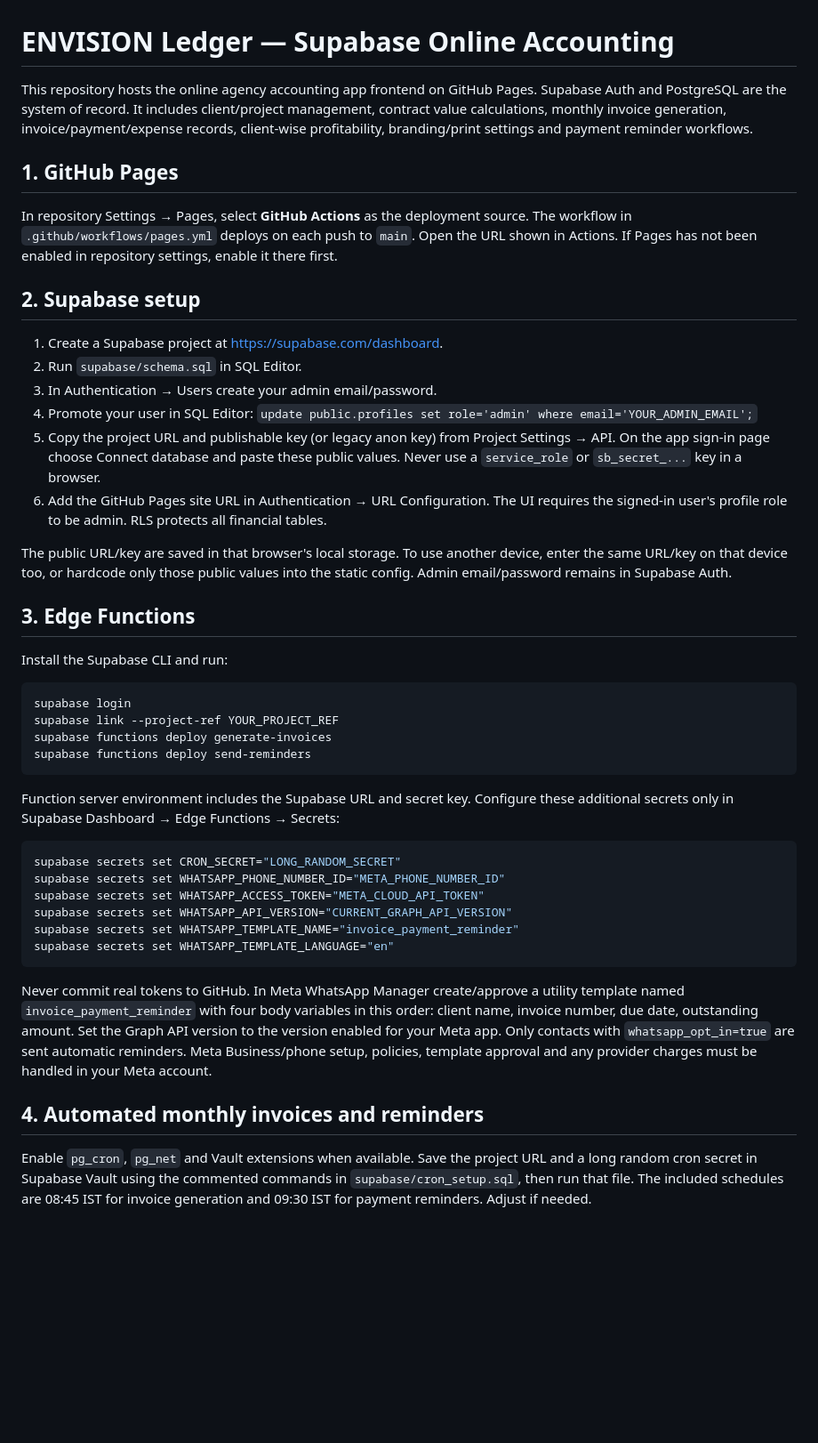
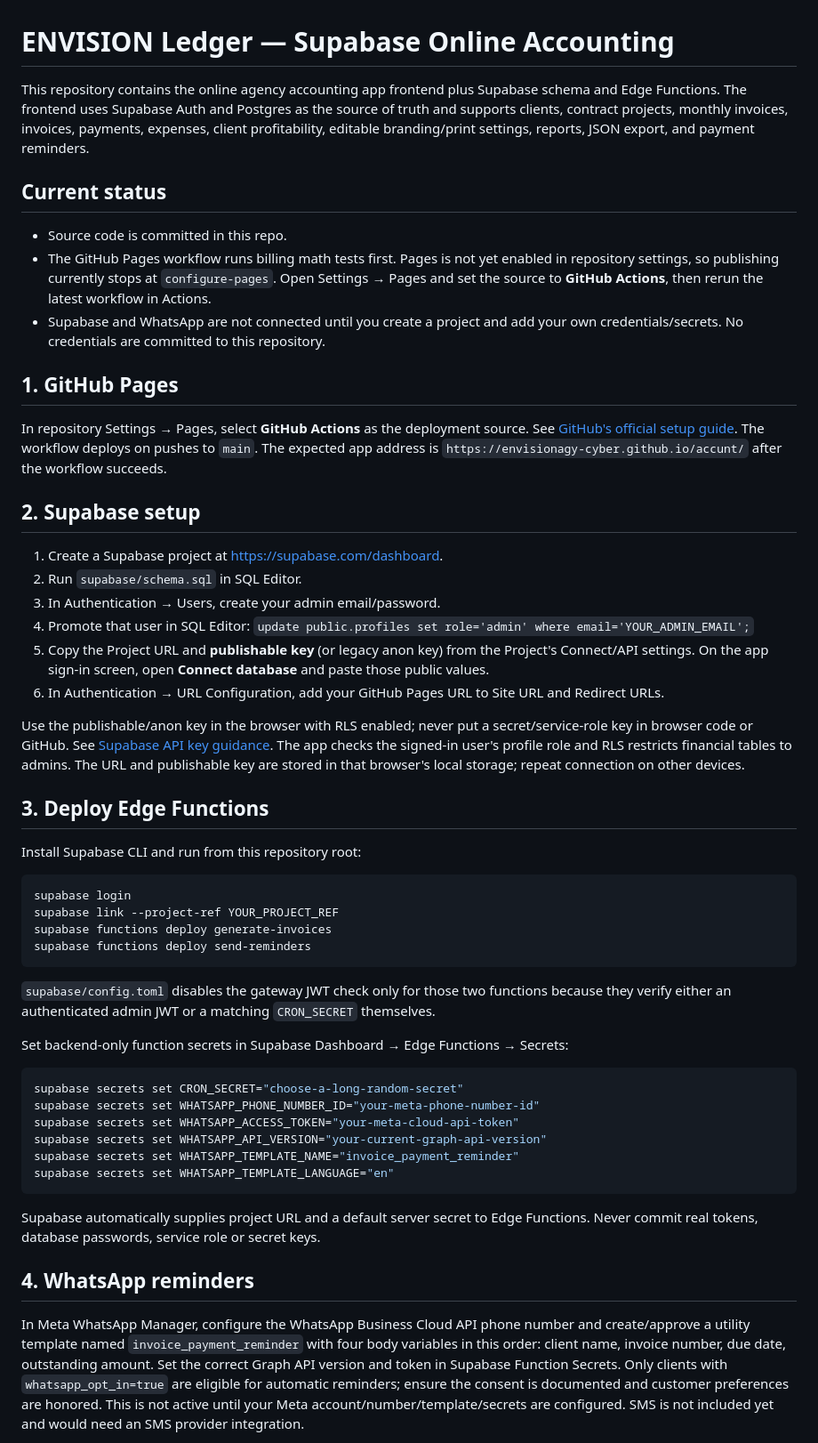
Before and after one commit to envisionagy-cyber/accunt, a Markdown page: README.md, the part around one of its changes. Shown at 89% size. Drawn GitHub-style; blank space fills up the shorter version.

Commit message:
Clarify Pages and Supabase setup requirements

````diff
--- a/README.md
+++ b/README.md
@@ -1,39 +1,46 @@
 # ENVISION Ledger — Supabase Online Accounting
 
-This repository hosts the online agency accounting app frontend on GitHub Pages. Supabase Auth and PostgreSQL are the system of record. It includes client/project management, contract value calculations, monthly invoice generation, invoice/payment/expense records, client-wise profitability, branding/print settings and payment reminder workflows.
+This repository contains the online agency accounting app frontend plus Supabase schema and Edge Functions. The frontend uses Supabase Auth and Postgres as the source of truth and supports clients, contract projects, monthly invoices, invoices, payments, expenses, client profitability, editable branding/print settings, reports, JSON export, and payment reminders.
+
+## Current status
+- Source code is committed in this repo.
+- The GitHub Pages workflow runs billing math tests first. Pages is not yet enabled in repository settings, so publishing currently stops at `configure-pages`. Open Settings → Pages and set the source to **GitHub Actions**, then rerun the latest workflow in Actions.
+- Supabase and WhatsApp are not connected until you create a project and add your own credentials/secrets. No credentials are committed to this repository.
 
 ## 1. GitHub Pages
-In repository Settings → Pages, select **GitHub Actions** as the deployment source. The workflow in `.github/workflows/pages.yml` deploys on each push to `main`. Open the URL shown in Actions. If Pages has not been enabled in repository settings, enable it there first.
+In repository Settings → Pages, select **GitHub Actions** as the deployment source. See [GitHub's official setup guide](https://docs.github.com/en/pages/getting-started-with-github-pages/configuring-a-publishing-source-for-your-github-pages-site). The workflow deploys on pushes to `main`. The expected app address is `https://envisionagy-cyber.github.io/accunt/` after the workflow succeeds.
 
 ## 2. Supabase setup
 1. Create a Supabase project at https://supabase.com/dashboard.
 2. Run `supabase/schema.sql` in SQL Editor.
-3. In Authentication → Users create your admin email/password.
-4. Promote your user in SQL Editor: `update public.profiles set role='admin' where email='YOUR_ADMIN_EMAIL';`
-5. Copy the project URL and publishable key (or legacy anon key) from Project Settings → API. On the app sign-in page choose Connect database and paste these public values. Never use a `service_role` or `sb_secret_...` key in a browser.
-6. Add the GitHub Pages site URL in Authentication → URL Configuration. The UI requires the signed-in user's profile role to be admin. RLS protects all financial tables.
+3. In Authentication → Users, create your admin email/password.
+4. Promote that user in SQL Editor: `update public.profiles set role='admin' where email='YOUR_ADMIN_EMAIL';`
+5. Copy the Project URL and **publishable key** (or legacy anon key) from the Project's Connect/API settings. On the app sign-in screen, open **Connect database** and paste those public values.
+6. In Authentication → URL Configuration, add your GitHub Pages URL to Site URL and Redirect URLs.
 
-The public URL/key are saved in that browser's local storage. To use another device, enter the same URL/key on that device too, or hardcode only those public values into the static config. Admin email/password remains in Supabase Auth.
+Use the publishable/anon key in the browser with RLS enabled; never put a secret/service-role key in browser code or GitHub. See [Supabase API key guidance](https://supabase.com/docs/guides/getting-started/api-keys). The app checks the signed-in user's profile role and RLS restricts financial tables to admins. The URL and publishable key are stored in that browser's local storage; repeat connection on other devices.
 
-## 3. Edge Functions
-Install the Supabase CLI and run:
+## 3. Deploy Edge Functions
+Install Supabase CLI and run from this repository root:
 ```sh
 supabase login
 supabase link --project-ref YOUR_PROJECT_REF
 supabase functions deploy generate-invoices
 supabase functions deploy send-reminders
 ```
-Function server environment includes the Supabase URL and secret key. Configure these additional secrets only in Supabase Dashboard → Edge Functions → Secrets:
+`supabase/config.toml` disables the gateway JWT check only for those two functions because they verify either an authenticated admin JWT or a matching `CRON_SECRET` themselves.
+
+Set backend-only function secrets in Supabase Dashboard → Edge Functions → Secrets:
 ```sh
-supabase secrets set CRON_SECRET="LONG_RANDOM_SECRET"
-supabase secrets set WHATSAPP_PHONE_NUMBER_ID="META_PHONE_NUMBER_ID"
-supabase secrets set WHATSAPP_ACCESS_TOKEN="META_CLOUD_API_TOKEN"
-supabase secrets set WHATSAPP_API_VERSION="CURRENT_GRAPH_API_VERSION"
+supabase secrets set CRON_SECRET="choose-a-long-random-secret"
+supabase secrets set WHATSAPP_PHONE_NUMBER_ID="your-meta-phone-number-id"
+supabase secrets set WHATSAPP_ACCESS_TOKEN="your-meta-cloud-api-token"
+supabase secrets set WHATSAPP_API_VERSION="your-current-graph-api-version"
 supabase secrets set WHATSAPP_TEMPLATE_NAME="invoice_payment_reminder"
 supabase secrets set WHATSAPP_TEMPLATE_LANGUAGE="en"
 ```
-Never commit real tokens to GitHub. In Meta WhatsApp Manager create/approve a utility template named `invoice_payment_reminder` with four body variables in this order: client name, invoice number, due date, outstanding amount. Set the Graph API version to the version enabled for your Meta app. Only contacts with `whatsapp_opt_in=true` are sent automatic reminders. Meta Business/phone setup, policies, template approval and any provider charges must be handled in your Meta account.
+Supabase automatically supplies project URL and a default server secret to Edge Functions. Never commit real tokens, database passwords, service role or secret keys.
 
-## 4. Automated monthly invoices and reminders
-Enable `pg_cron`, `pg_net` and Vault extensions when available. Save the project URL and a long random cron secret in Supabase Vault using the commented commands in `supabase/cron_setup.sql`, then run that file. The included schedules are 08:45 IST for invoice generation and 09:30 IST for payment reminders. Adjust if needed.
+## 4. WhatsApp reminders
+In Meta WhatsApp Manager, configure the WhatsApp Business Cloud API phone number and create/approve a utility template named `invoice_payment_reminder` with four body variables in this order: client name, invoice number, due date, outstanding amount. Set the correct Graph API version and token in Supabase Function Secrets. Only clients with `whatsapp_opt_in=true` are eligible for automatic reminders; ensure the consent is documented and customer preferences are honored. This is not active until your Meta account/number/template/secrets are configured. SMS is not included yet and would need an SMS provider integration.
 
````
Also changed, not shown: other parts of README.md (+11 -2 lines).
